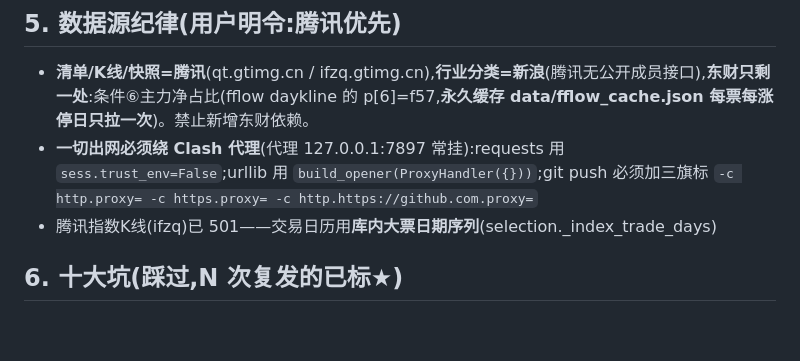
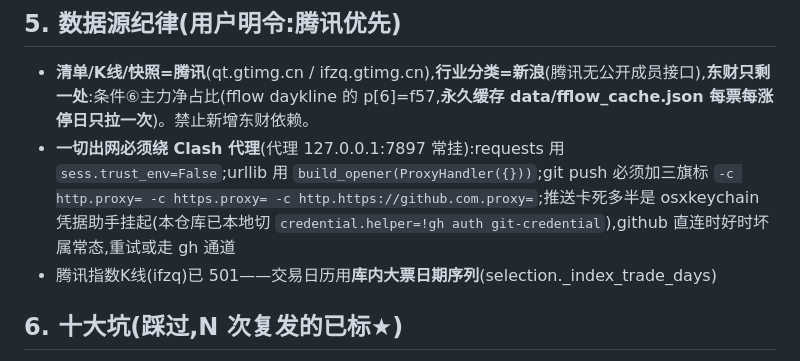
Before and after one commit to Hong-Chen-web/watchdog, a Markdown page: AGENTS.md, the part around the change. GitHub-like rendering; blank space fills up the shorter version.

Commit message:
docs: 推送卡死根因备忘(osxkeychain 挂起,本仓库已切 gh 凭据助手)

```diff
--- a/AGENTS.md
+++ b/AGENTS.md
@@ -70,7 +70,7 @@ pkill -x Watchdog        # 守护自动重启 App→新 sidecar;WebView 重载 /
 ## 5. 数据源纪律(用户明令:腾讯优先)
 
 - **清单/K线/快照=腾讯**(qt.gtimg.cn / ifzq.gtimg.cn),**行业分类=新浪**(腾讯无公开成员接口),**东财只剩一处**:条件⑥主力净占比(fflow daykline 的 p[6]=f57,**永久缓存 data/fflow_cache.json 每票每涨停日只拉一次**)。禁止新增东财依赖。
-- **一切出网必须绕 Clash 代理**(代理 127.0.0.1:7897 常挂):requests 用 `sess.trust_env=False`;urllib 用 `build_opener(ProxyHandler({}))`;git push 必须加三旗标 `-c http.proxy= -c https.proxy= -c http.https://github.com.proxy=`
+- **一切出网必须绕 Clash 代理**(代理 127.0.0.1:7897 常挂):requests 用 `sess.trust_env=False`;urllib 用 `build_opener(ProxyHandler({}))`;git push 必须加三旗标 `-c http.proxy= -c https.proxy= -c http.https://github.com.proxy=`;推送卡死多半是 osxkeychain 凭据助手挂起(本仓库已本地切 `credential.helper=!gh auth git-credential`),github 直连时好时坏属常态,重试或走 gh 通道
 - 腾讯指数K线(ifzq)已 501——交易日历用**库内大票日期序列**(selection._index_trade_days)
 
 ## 6. 十大坑(踩过,N 次复发的已标★)
```
